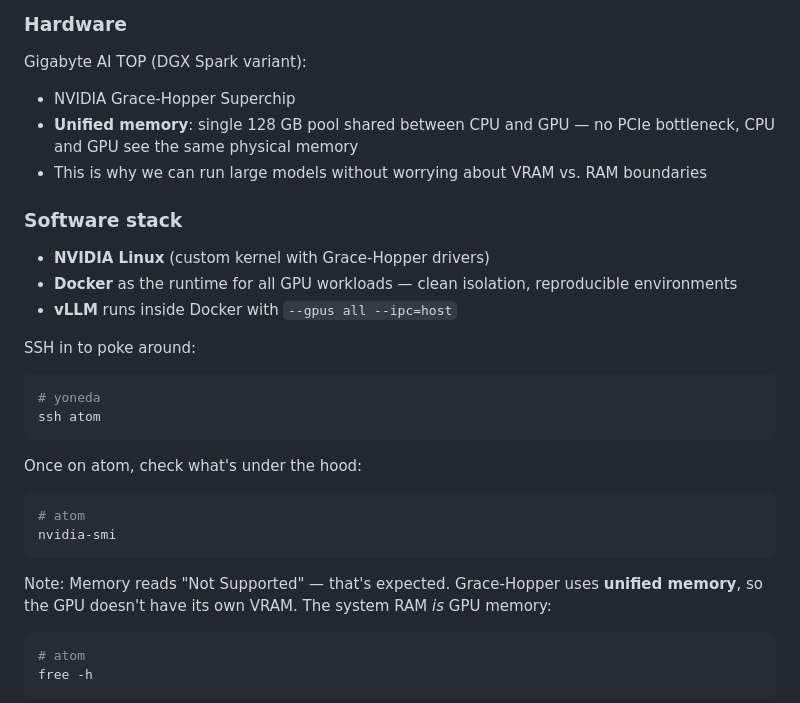
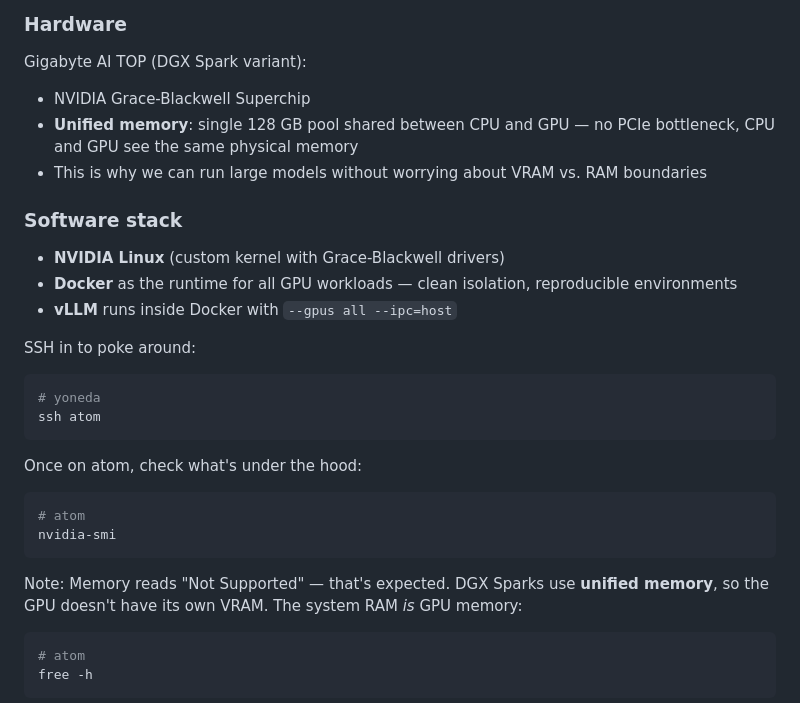
Before and after one commit to Ramshreyas/EXD, a Markdown page: episodes/Ep02/ep2-setup-and-first-inference.md, the part around the change. Drawn GitHub-style.

Commit message:
Fixes text and code errors

````diff
--- a/episodes/Ep02/ep2-setup-and-first-inference.md
+++ b/episodes/Ep02/ep2-setup-and-first-inference.md
@@ -58,7 +58,7 @@ ssh atom echo ok
 ### Hardware
 
 Gigabyte AI TOP (DGX Spark variant):
-- NVIDIA Grace-Hopper Superchip
+- NVIDIA Grace-Blackwell Superchip
 - **Unified memory**: single 128 GB pool shared between CPU and GPU
   — no PCIe bottleneck, CPU and GPU see the same physical memory
 - This is why we can run large models without worrying about VRAM vs. RAM
@@ -66,7 +66,7 @@ Gigabyte AI TOP (DGX Spark variant):
 
 ### Software stack
 
-- **NVIDIA Linux** (custom kernel with Grace-Hopper drivers)
+- **NVIDIA Linux** (custom kernel with Grace-Blackwell drivers)
 - **Docker** as the runtime for all GPU workloads — clean isolation,
   reproducible environments
 - **vLLM** runs inside Docker with `--gpus all --ipc=host`
@@ -85,7 +85,7 @@ Once on atom, check what's under the hood:
 nvidia-smi
 ```
 
-Note: Memory reads "Not Supported" — that's expected. Grace-Hopper uses
+Note: Memory reads "Not Supported" — that's expected. DGX Sparks use
 **unified memory**, so the GPU doesn't have its own VRAM. The system RAM
 *is* GPU memory:
 
````
